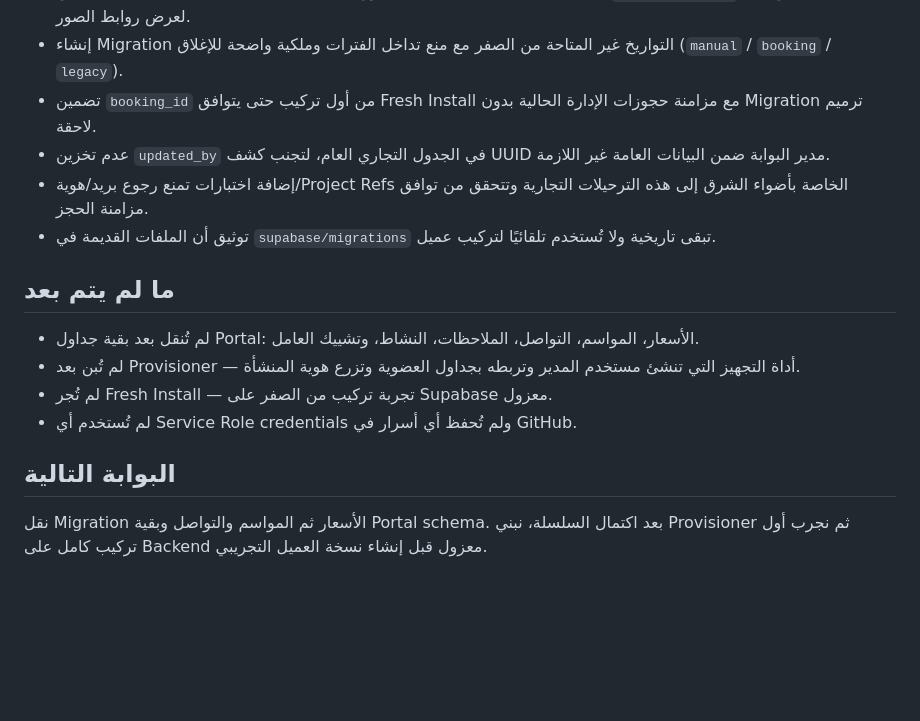
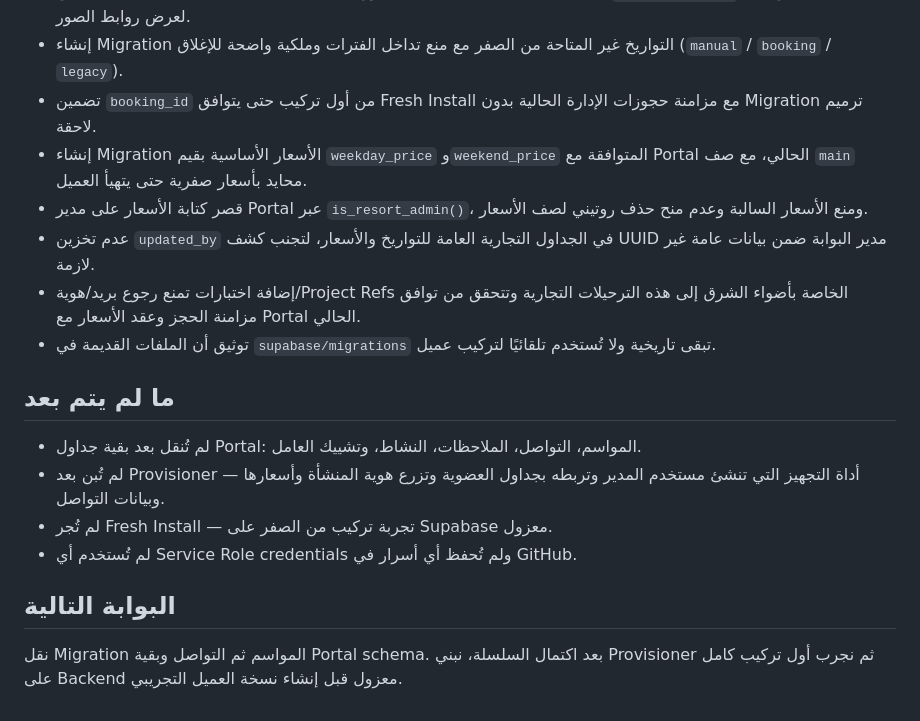
Before and after one commit to asm114/adwaa-alsharq, a Markdown page: COMMERCIAL_MIGRATIONS_STATUS.md, the part around the change. GitHub-like rendering; blank space fills up the shorter version.

Commit message:
Update commercial migration status for pricing

```diff
--- a/COMMERCIAL_MIGRATIONS_STATUS.md
+++ b/COMMERCIAL_MIGRATIONS_STATUS.md
@@ -13,17 +13,19 @@
 - منع Public Storage API listing للصور بعدم إنشاء Public SELECT policy على `storage.objects` مع بقاء Bucket عامًا لعرض روابط الصور.
 - إنشاء Migration التواريخ غير المتاحة من الصفر مع منع تداخل الفترات وملكية واضحة للإغلاق (`manual` / `booking` / `legacy`).
 - تضمين `booking_id` من أول تركيب حتى يتوافق Fresh Install مع مزامنة حجوزات الإدارة الحالية بدون Migration ترميم لاحقة.
-- عدم تخزين `updated_by` في الجدول التجاري العام، لتجنب كشف UUID مدير البوابة ضمن البيانات العامة غير اللازمة.
-- إضافة اختبارات تمنع رجوع بريد/هوية/Project Refs الخاصة بأضواء الشرق إلى هذه الترحيلات التجارية وتتحقق من توافق مزامنة الحجز.
+- إنشاء Migration الأسعار الأساسية بقيم `weekday_price` و`weekend_price` المتوافقة مع Portal الحالي، مع صف `main` محايد بأسعار صفرية حتى يتهيأ العميل.
+- قصر كتابة الأسعار على مدير Portal عبر `is_resort_admin()`، ومنع الأسعار السالبة وعدم منح حذف روتيني لصف الأسعار.
+- عدم تخزين `updated_by` في الجداول التجارية العامة للتواريخ والأسعار، لتجنب كشف UUID مدير البوابة ضمن بيانات عامة غير لازمة.
+- إضافة اختبارات تمنع رجوع بريد/هوية/Project Refs الخاصة بأضواء الشرق إلى هذه الترحيلات التجارية وتتحقق من توافق مزامنة الحجز وعقد الأسعار مع Portal الحالي.
 - توثيق أن الملفات القديمة في `supabase/migrations` تبقى تاريخية ولا تُستخدم تلقائيًا لتركيب عميل.
 
 ## ما لم يتم بعد
 
-- لم تُنقل بعد بقية جداول Portal: الأسعار، المواسم، التواصل، الملاحظات، النشاط، وتشييك العامل.
-- لم تُبن بعد Provisioner — أداة التجهيز التي تنشئ مستخدم المدير وتربطه بجداول العضوية وتزرع هوية المنشأة.
+- لم تُنقل بعد بقية جداول Portal: المواسم، التواصل، الملاحظات، النشاط، وتشييك العامل.
+- لم تُبن بعد Provisioner — أداة التجهيز التي تنشئ مستخدم المدير وتربطه بجداول العضوية وتزرع هوية المنشأة وأسعارها وبيانات التواصل.
 - لم تُجر Fresh Install — تجربة تركيب من الصفر على Supabase معزول.
 - لم تُستخدم أي Service Role credentials ولم تُحفظ أي أسرار في GitHub.
 
 ## البوابة التالية
 
-نقل Migration الأسعار ثم المواسم والتواصل وبقية Portal schema. بعد اكتمال السلسلة، نبني Provisioner ثم نجرب أول تركيب كامل على Backend معزول قبل إنشاء نسخة العميل التجريبي.
+نقل Migration المواسم ثم التواصل وبقية Portal schema. بعد اكتمال السلسلة، نبني Provisioner ثم نجرب أول تركيب كامل على Backend معزول قبل إنشاء نسخة العميل التجريبي.
```
